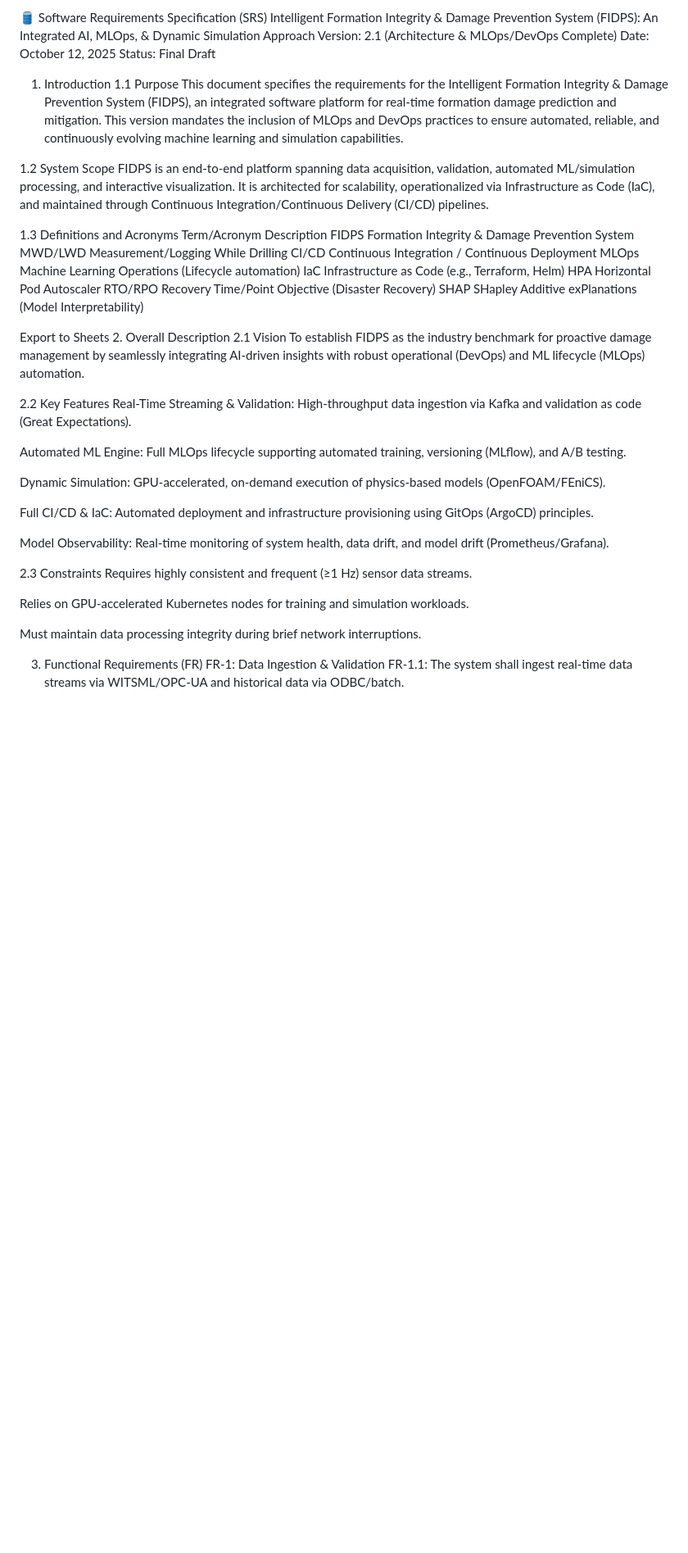
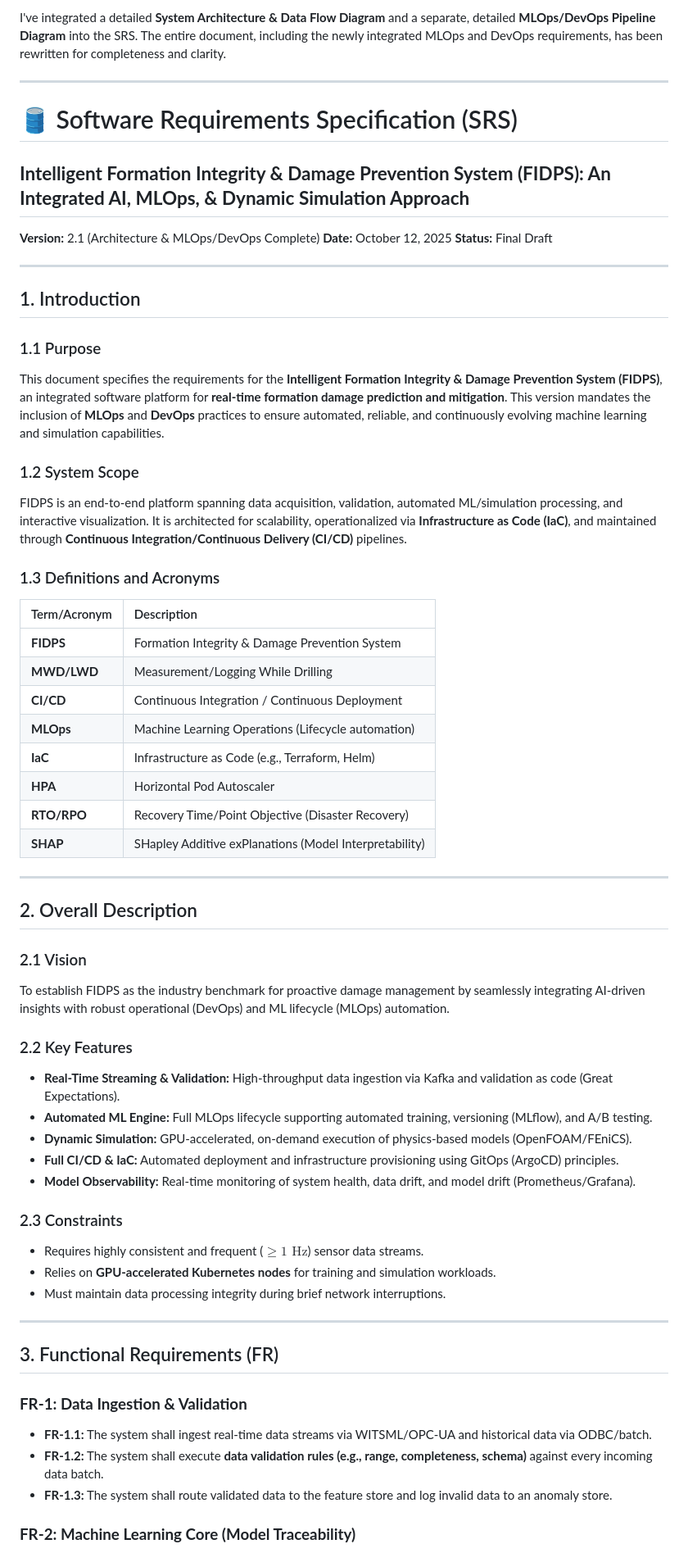
Before and after one commit to Ai-ithub/FIDPS---Intelligent-Formation-Integrity-damage-prevention-system-, a Markdown page: README.md, the part around one of its changes. Shown at 82% size. GitHub-like rendering; blank space fills up the shorter version.

```diff
--- a/README.md
+++ b/README.md
@@ -1,51 +1,71 @@
-🛢️ Software Requirements Specification (SRS)
-Intelligent Formation Integrity & Damage Prevention System (FIDPS): An Integrated AI, MLOps, & Dynamic Simulation Approach
-Version: 2.1 (Architecture & MLOps/DevOps Complete)
-Date: October 12, 2025
-Status: Final Draft
+I've integrated a detailed **System Architecture & Data Flow Diagram** and a separate, detailed **MLOps/DevOps Pipeline Diagram** into the SRS. The entire document, including the newly integrated MLOps and DevOps requirements, has been rewritten for completeness and clarity.
 
-1. Introduction
-1.1 Purpose
-This document specifies the requirements for the Intelligent Formation Integrity & Damage Prevention System (FIDPS), an integrated software platform for real-time formation damage prediction and mitigation. This version mandates the inclusion of MLOps and DevOps practices to ensure automated, reliable, and continuously evolving machine learning and simulation capabilities.
+-----
 
-1.2 System Scope
-FIDPS is an end-to-end platform spanning data acquisition, validation, automated ML/simulation processing, and interactive visualization. It is architected for scalability, operationalized via Infrastructure as Code (IaC), and maintained through Continuous Integration/Continuous Delivery (CI/CD) pipelines.
+# 🛢️ Software Requirements Specification (SRS)
 
-1.3 Definitions and Acronyms
-Term/Acronym	Description
-FIDPS	Formation Integrity & Damage Prevention System
-MWD/LWD	Measurement/Logging While Drilling
-CI/CD	Continuous Integration / Continuous Deployment
-MLOps	Machine Learning Operations (Lifecycle automation)
-IaC	Infrastructure as Code (e.g., Terraform, Helm)
-HPA	Horizontal Pod Autoscaler
-RTO/RPO	Recovery Time/Point Objective (Disaster Recovery)
-SHAP	SHapley Additive exPlanations (Model Interpretability)
+## **Intelligent Formation Integrity & Damage Prevention System (FIDPS): An Integrated AI, MLOps, & Dynamic Simulation Approach**
 
-Export to Sheets
-2. Overall Description
-2.1 Vision
+**Version:** 2.1 (Architecture & MLOps/DevOps Complete)
+**Date:** October 12, 2025
+**Status:** Final Draft
+
+-----
+
+## 1\. Introduction
+
+### 1.1 Purpose
+
+This document specifies the requirements for the **Intelligent Formation Integrity & Damage Prevention System (FIDPS)**, an integrated software platform for **real-time formation damage prediction and mitigation**. This version mandates the inclusion of **MLOps** and **DevOps** practices to ensure automated, reliable, and continuously evolving machine learning and simulation capabilities.
+
+### 1.2 System Scope
+
+FIDPS is an end-to-end platform spanning data acquisition, validation, automated ML/simulation processing, and interactive visualization. It is architected for scalability, operationalized via **Infrastructure as Code (IaC)**, and maintained through **Continuous Integration/Continuous Delivery (CI/CD)** pipelines.
+
+### 1.3 Definitions and Acronyms
+
+| Term/Acronym | Description |
+| :--- | :--- |
+| **FIDPS** | Formation Integrity & Damage Prevention System |
+| **MWD/LWD** | Measurement/Logging While Drilling |
+| **CI/CD** | Continuous Integration / Continuous Deployment |
+| **MLOps** | Machine Learning Operations (Lifecycle automation) |
+| **IaC** | Infrastructure as Code (e.g., Terraform, Helm) |
+| **HPA** | Horizontal Pod Autoscaler |
+| **RTO/RPO** | Recovery Time/Point Objective (Disaster Recovery) |
+| **SHAP** | SHapley Additive exPlanations (Model Interpretability) |
+
+-----
+
+## 2\. Overall Description
+
+### 2.1 Vision
+
 To establish FIDPS as the industry benchmark for proactive damage management by seamlessly integrating AI-driven insights with robust operational (DevOps) and ML lifecycle (MLOps) automation.
 
-2.2 Key Features
-Real-Time Streaming & Validation: High-throughput data ingestion via Kafka and validation as code (Great Expectations).
+### 2.2 Key Features
 
-Automated ML Engine: Full MLOps lifecycle supporting automated training, versioning (MLflow), and A/B testing.
+  - **Real-Time Streaming & Validation:** High-throughput data ingestion via Kafka and validation as code (Great Expectations).
+  - **Automated ML Engine:** Full MLOps lifecycle supporting automated training, versioning (MLflow), and A/B testing.
+  - **Dynamic Simulation:** GPU-accelerated, on-demand execution of physics-based models (OpenFOAM/FEniCS).
+  - **Full CI/CD & IaC:** Automated deployment and infrastructure provisioning using GitOps (ArgoCD) principles.
+  - **Model Observability:** Real-time monitoring of system health, data drift, and model drift (Prometheus/Grafana).
 
-Dynamic Simulation: GPU-accelerated, on-demand execution of physics-based models (OpenFOAM/FEniCS).
+### 2.3 Constraints
 
-Full CI/CD & IaC: Automated deployment and infrastructure provisioning using GitOps (ArgoCD) principles.
+  - Requires highly consistent and frequent ($\ge 1\text{ Hz}$) sensor data streams.
+  - Relies on **GPU-accelerated Kubernetes nodes** for training and simulation workloads.
+  - Must maintain data processing integrity during brief network interruptions.
 
-Model Observability: Real-time monitoring of system health, data drift, and model drift (Prometheus/Grafana).
+-----
 
-2.3 Constraints
-Requires highly consistent and frequent (≥1 Hz) sensor data streams.
+## 3\. Functional Requirements (FR)
 
-Relies on GPU-accelerated Kubernetes nodes for training and simulation workloads.
+### **FR-1: Data Ingestion & Validation**
 
-Must maintain data processing integrity during brief network interruptions.
+  - **FR-1.1:** The system shall ingest real-time data streams via WITSML/OPC-UA and historical data via ODBC/batch.
+  - **FR-1.2:** The system shall execute **data validation rules (e.g., range, completeness, schema)** against every incoming data batch.
+  - **FR-1.3:** The system shall route validated data to the feature store and log invalid data to an anomaly store.
 
-3. Functional Requirements (FR)
-FR-1: Data Ingestion & Validation
-FR-1.1: The system shall ingest real-time data streams via WITSML/OPC-UA and historical data via ODBC/batch.
+### **FR-2: Machine Learning Core (Model Traceability)**
 
```
Also changed, not shown: other parts of README.md (+89 -71 lines).
